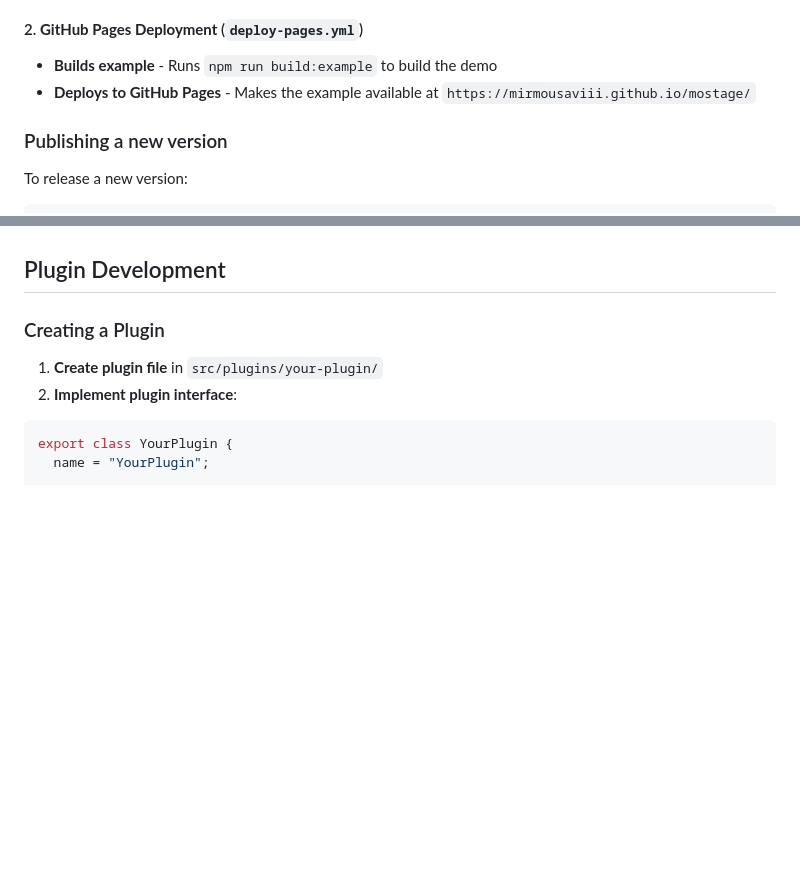
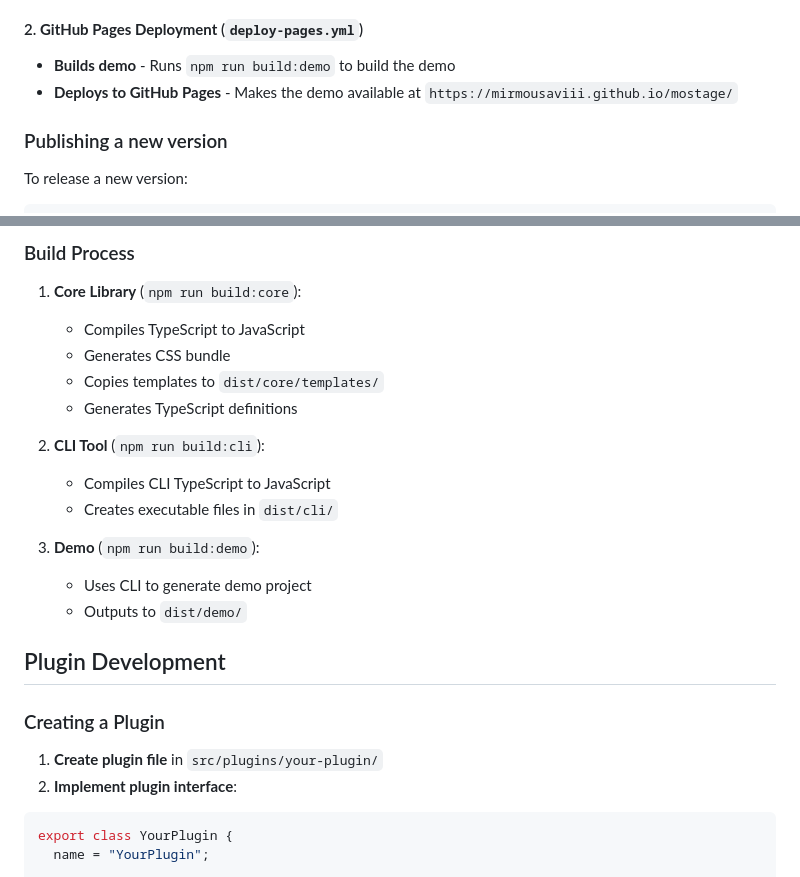
Before and after one commit to mirmousaviii/mostage, a Markdown page: docs/development.md, 2 parts joined by grey strips. GitHub-like rendering; blank space fills up the shorter version.

```diff
--- a/docs/development.md
+++ b/docs/development.md
@@ -37,8 +37,8 @@ When you push changes to the main branch, two workflows run automatically:
 
 #### 2. **GitHub Pages Deployment** (`deploy-pages.yml`)
 
-- **Builds example** - Runs `npm run build:example` to build the demo
-- **Deploys to GitHub Pages** - Makes the example available at `https://mirmousaviii.github.io/mostage/`
+- **Builds demo** - Runs `npm run build:demo` to build the demo
+- **Deploys to GitHub Pages** - Makes the demo available at `https://mirmousaviii.github.io/mostage/`
 
 ### Publishing a new version
 
@@ -140,3 +185,18 @@ Preview the built example locally.
+### Build Process
+
+1. **Core Library** (`npm run build:core`):
+   - Compiles TypeScript to JavaScript
+   - Generates CSS bundle
+   - Copies templates to `dist/core/templates/`
+   - Generates TypeScript definitions
+
+2. **CLI Tool** (`npm run build:cli`):
+   - Compiles CLI TypeScript to JavaScript
+   - Creates executable files in `dist/cli/`
+
+3. **Demo** (`npm run build:demo`):
+   - Uses CLI to generate demo project
+   - Outputs to `dist/demo/`
 
 ## Plugin Development
 
```
Also changed, not shown: other parts of docs/development.md (+54 -9 lines).
